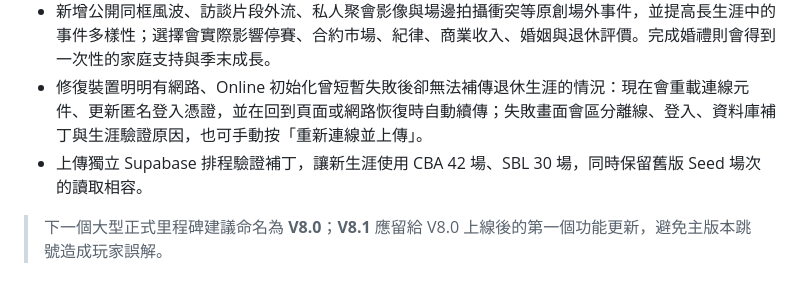
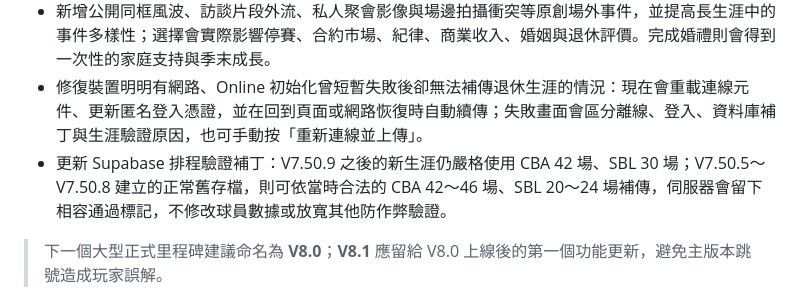
Before and after one commit to AKai0013/basketballlife, a Markdown page: README.md, the part around the change. GitHub-like rendering.

Commit message:
document legacy schedule upload compatibility

```diff
--- a/README.md
+++ b/README.md
@@ -21,7 +21,7 @@
 - 球迷回聲改依 BL POWER、巔峰 OVR、場均產量、旅外表現、高薪低效、轉隊次數與場外紀錄分層；表現不佳的生涯會出現數據質疑、失望與帶梗嘲諷，仍會保留少量尊重球員付出的聲音，不再人人套用巨星告別詞。
 - 新增公開同框風波、訪談片段外流、私人聚會影像與場邊拍攝衝突等原創場外事件，並提高長生涯中的事件多樣性；選擇會實際影響停賽、合約市場、紀律、商業收入、婚姻與退休評價。完成婚禮則會得到一次性的家庭支持與季末成長。
 - 修復裝置明明有網路、Online 初始化曾短暫失敗後卻無法補傳退休生涯的情況：現在會重載連線元件、更新匿名登入憑證，並在回到頁面或網路恢復時自動續傳；失敗畫面會區分離線、登入、資料庫補丁與生涯驗證原因，也可手動按「重新連線並上傳」。
-- 上傳獨立 Supabase 排程驗證補丁，讓新生涯使用 CBA 42 場、SBL 30 場，同時保留舊版 Seed 場次的讀取相容。
+- 更新 Supabase 排程驗證補丁：V7.50.9 之後的新生涯仍嚴格使用 CBA 42 場、SBL 30 場；V7.50.5～V7.50.8 建立的正常舊存檔，則可依當時合法的 CBA 42～46 場、SBL 20～24 場補傳，伺服器會留下相容通過標記，不修改球員數據或放寬其他防作弊驗證。
 
 > 下一個大型正式里程碑建議命名為 **V8.0**；**V8.1** 應留給 V8.0 上線後的第一個功能更新，避免主版本跳號造成玩家誤解。
 
```
